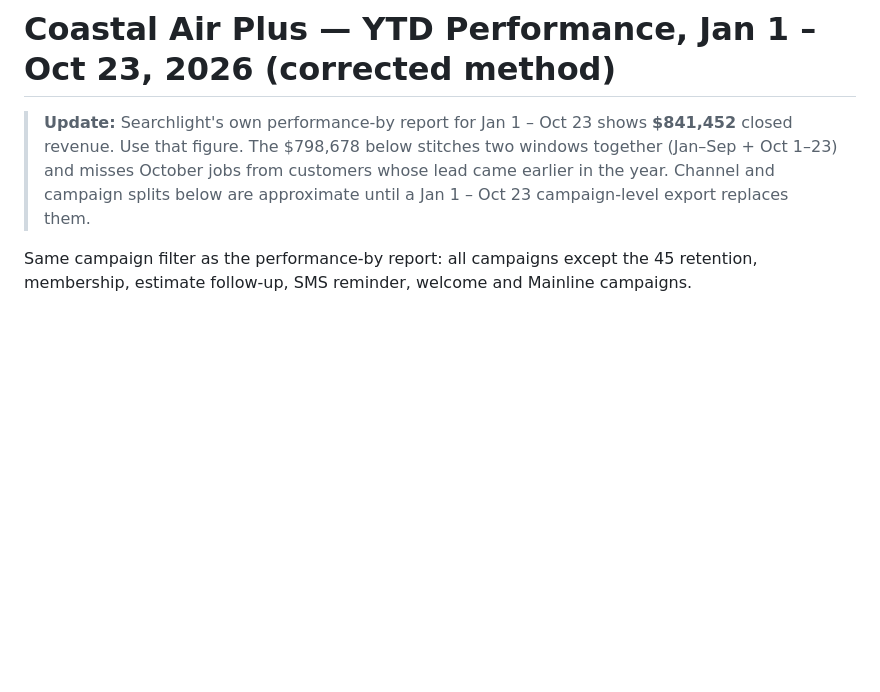
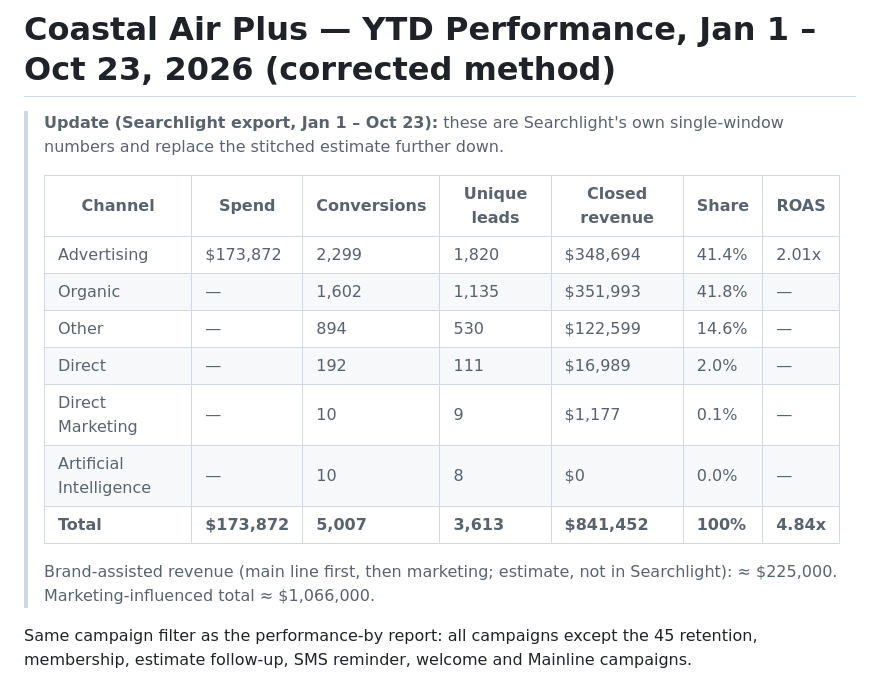
Before and after one commit to MktgCAP/Searchlight-YTD-Analysis, a Markdown page: coastal-air-plus-ytd-oct23-corrected.md, the part around the change. GitHub-like rendering; blank space fills up the shorter version.

Commit message:
Add Searchlight's Jan 1 – Oct 23 channel export to corrected summary
Co-Authored-By: Claude Opus 5.5 <noreply@anthropic.com>
Claude-Session: https://claude.ai/code/session_015KGeERGX8tZXyoMsdSGKK4

```diff
--- a/coastal-air-plus-ytd-oct23-corrected.md
+++ b/coastal-air-plus-ytd-oct23-corrected.md
@@ -1,9 +1,20 @@
 # Coastal Air Plus — YTD Performance, Jan 1 – Oct 23, 2026 (corrected method)
 
-> **Update:** Searchlight's own performance-by report for Jan 1 – Oct 23 shows **$841,452** closed revenue.
-> Use that figure. The $798,678 below stitches two windows together (Jan–Sep + Oct 1–23) and misses
-> October jobs from customers whose lead came earlier in the year. Channel and campaign splits below are
-> approximate until a Jan 1 – Oct 23 campaign-level export replaces them.
+> **Update (Searchlight export, Jan 1 – Oct 23):** these are Searchlight's own single-window numbers and
+> replace the stitched estimate further down.
+>
+> | Channel | Spend | Conversions | Unique leads | Closed revenue | Share | ROAS |
+> |---|---|---|---|---|---|---|
+> | Advertising | $173,872 | 2,299 | 1,820 | $348,694 | 41.4% | 2.01x |
+> | Organic | — | 1,602 | 1,135 | $351,993 | 41.8% | — |
+> | Other | — | 894 | 530 | $122,599 | 14.6% | — |
+> | Direct | — | 192 | 111 | $16,989 | 2.0% | — |
+> | Direct Marketing | — | 10 | 9 | $1,177 | 0.1% | — |
+> | Artificial Intelligence | — | 10 | 8 | $0 | 0.0% | — |
+> | **Total** | **$173,872** | **5,007** | **3,613** | **$841,452** | **100%** | **4.84x** |
+>
+> Brand-assisted revenue (main line first, then marketing; estimate, not in Searchlight): ≈ $225,000.
+> Marketing-influenced total ≈ $1,066,000.
 
 Same campaign filter as the performance-by report: all campaigns except the 45 retention, membership,
 estimate follow-up, SMS reminder, welcome and Mainline campaigns.
```
